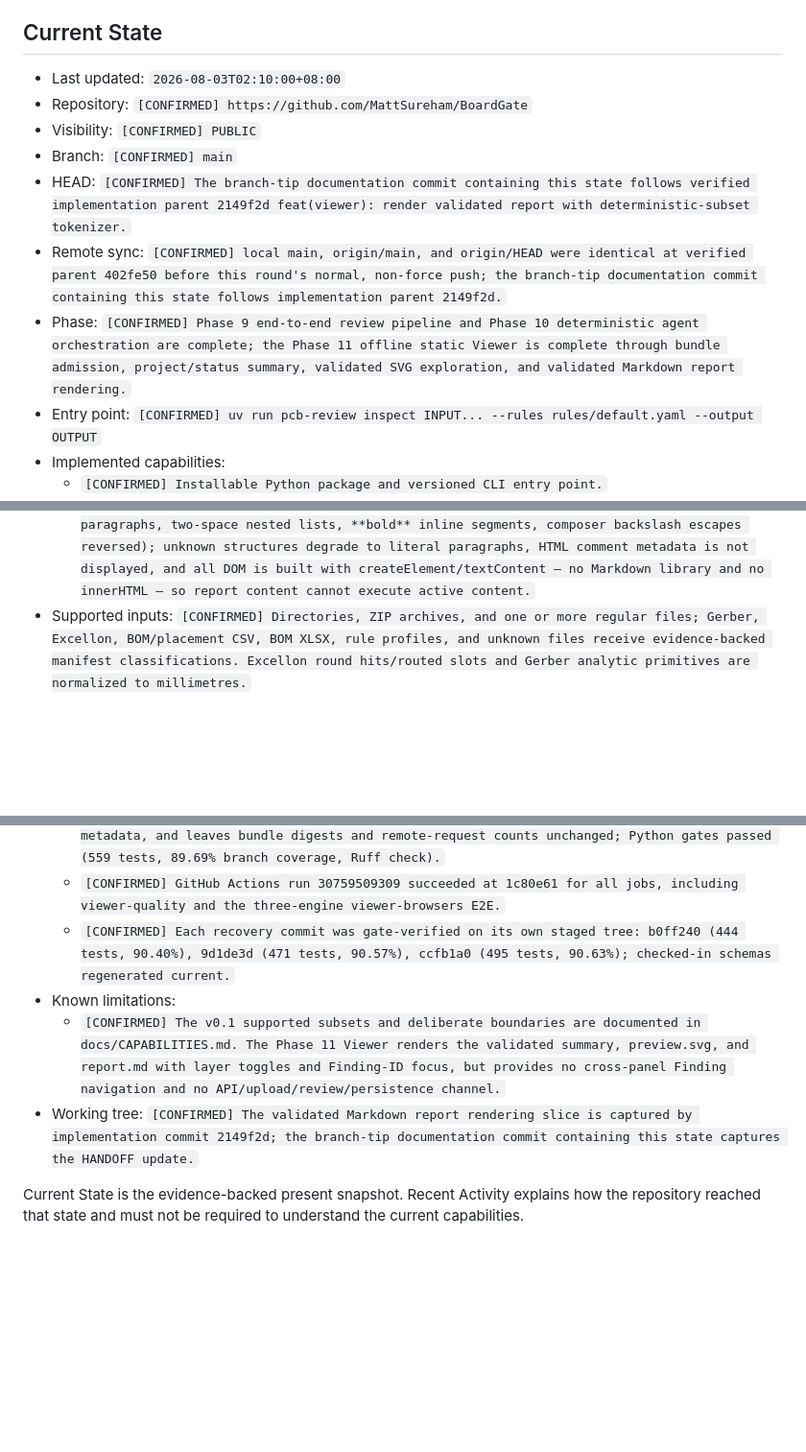
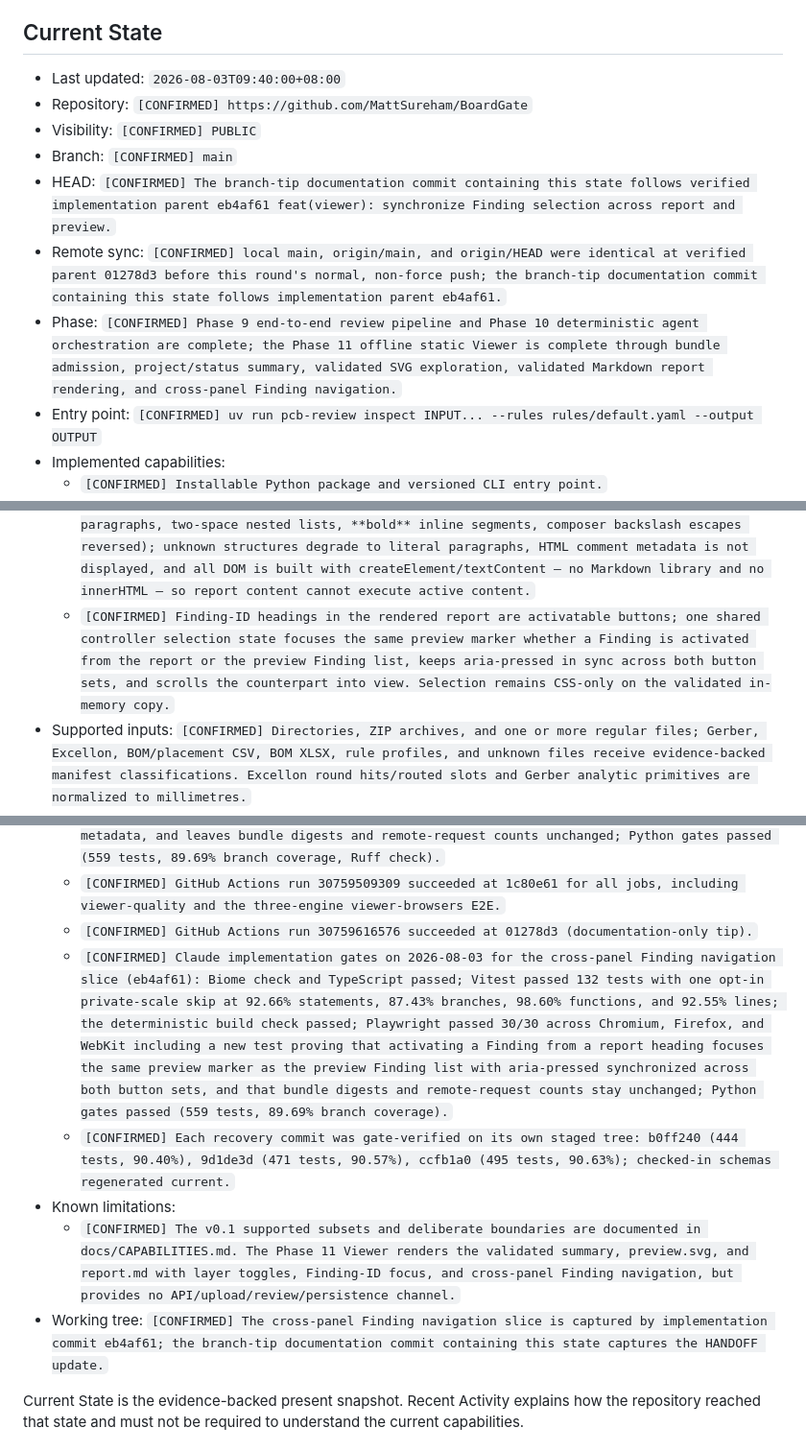
Before and after one commit to MattSureham/BoardGate, a Markdown page: HANDOFF.md, 3 parts joined by grey strips. Shown at 96% size. Drawn GitHub-style; blank space fills up the shorter version.

```diff
--- a/HANDOFF.md
+++ b/HANDOFF.md
@@ -16,22 +16,22 @@
 
 ## Current State
 
-- Last updated: `2026-08-03T02:10:00+08:00`
+- Last updated: `2026-08-03T09:40:00+08:00`
 - Repository: `[CONFIRMED] https://github.com/MattSureham/BoardGate`
 - Visibility: `[CONFIRMED] PUBLIC`
 - Branch: `[CONFIRMED] main`
 - HEAD: `[CONFIRMED] The branch-tip documentation commit containing this
-  state follows verified implementation parent 2149f2d feat(viewer): render
-  validated report with deterministic-subset tokenizer.`
+  state follows verified implementation parent eb4af61 feat(viewer):
+  synchronize Finding selection across report and preview.`
 - Remote sync: `[CONFIRMED] local main, origin/main, and origin/HEAD were
-  identical at verified parent 402fe50 before this round's normal, non-force
+  identical at verified parent 01278d3 before this round's normal, non-force
   push; the branch-tip documentation commit containing this state follows
-  implementation parent 2149f2d.`
+  implementation parent eb4af61.`
 - Phase: `[CONFIRMED] Phase 9 end-to-end review pipeline and Phase 10
   deterministic agent orchestration are complete; the Phase 11 offline
   static Viewer is complete through bundle admission, project/status
-  summary, validated SVG exploration, and validated Markdown report
-  rendering.`
+  summary, validated SVG exploration, validated Markdown report rendering,
+  and cross-panel Finding navigation.`
 - Entry point: `[CONFIRMED] uv run pcb-review inspect INPUT... --rules
   rules/default.yaml --output OUTPUT`
 - Implemented capabilities:
@@ -199,6 +199,12 @@
     is not displayed, and all DOM is built with createElement/textContent —
     no Markdown library and no innerHTML — so report content cannot execute
     active content.`
+  - `[CONFIRMED] Finding-ID headings in the rendered report are activatable
+    buttons; one shared controller selection state focuses the same preview
+    marker whether a Finding is activated from the report or the preview
+    Finding list, keeps aria-pressed in sync across both button sets, and
+    scrolls the counterpart into view. Selection remains CSS-only on the
+    validated in-memory copy.`
 - Supported inputs: `[CONFIRMED] Directories, ZIP archives, and one or more
   regular files; Gerber, Excellon, BOM/placement CSV, BOM XLSX, rule profiles,
   and unknown files receive evidence-backed manifest classifications.
@@ -311,17 +317,29 @@
     branch coverage, Ruff check).`
   - `[CONFIRMED] GitHub Actions run 30759509309 succeeded at 1c80e61 for all
     jobs, including viewer-quality and the three-engine viewer-browsers E2E.`
+  - `[CONFIRMED] GitHub Actions run 30759616576 succeeded at 01278d3
+    (documentation-only tip).`
+  - `[CONFIRMED] Claude implementation gates on 2026-08-03 for the
+    cross-panel Finding navigation slice (eb4af61): Biome check and
+    TypeScript passed; Vitest passed 132 tests with one opt-in private-scale
+    skip at 92.66% statements, 87.43% branches, 98.60% functions, and 92.55%
+    lines; the deterministic build check passed; Playwright passed 30/30
+    across Chromium, Firefox, and WebKit including a new test proving that
+    activating a Finding from a report heading focuses the same preview
+    marker as the preview Finding list with aria-pressed synchronized across
+    both button sets, and that bundle digests and remote-request counts stay
+    unchanged; Python gates passed (559 tests, 89.69% branch coverage).`
   - `[CONFIRMED] Each recovery commit was gate-verified on its own staged
     tree: b0ff240 (444 tests, 90.40%), 9d1de3d (471 tests, 90.57%), ccfb1a0
     (495 tests, 90.63%); checked-in schemas regenerated current.`
 - Known limitations:
   - `[CONFIRMED] The v0.1 supported subsets and deliberate boundaries are
     documented in docs/CAPABILITIES.md. The Phase 11 Viewer renders the
-    validated summary, preview.svg, and report.md with layer toggles and
-    Finding-ID focus, but provides no cross-panel Finding navigation and no
+    validated summary, preview.svg, and report.md with layer toggles,
+    Finding-ID focus, and cross-panel Finding navigation, but provides no
     API/upload/review/persistence channel.`
-- Working tree: `[CONFIRMED] The validated Markdown report rendering slice is
-  captured by implementation commit 2149f2d; the branch-tip documentation
+- Working tree: `[CONFIRMED] The cross-panel Finding navigation slice is
+  captured by implementation commit eb4af61; the branch-tip documentation
   commit containing this state captures the HANDOFF update.`
 
 Current State is the evidence-backed present snapshot. Recent Activity explains
```
Also changed, not shown: other parts of HANDOFF.md (+61 -6 lines).
